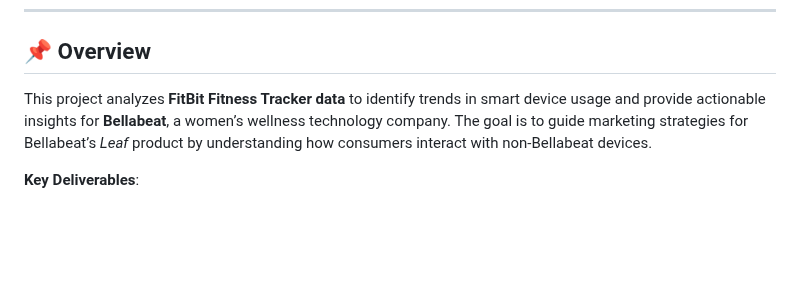
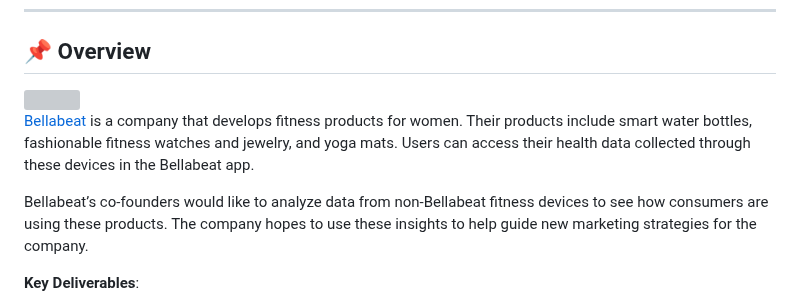
Before and after one commit to muhannedbaqi/bellabeat-case-study, a Markdown page: README.md, the part around the change. Rendered like a GitHub page; blank space fills up the shorter version; grey boxes are pictures that could not be loaded.

```diff
--- a/README.md
+++ b/README.md
@@ -7,7 +7,12 @@
 ---
 
 ## 📌 Overview
-This project analyzes **FitBit Fitness Tracker data** to identify trends in smart device usage and provide actionable insights for **Bellabeat**, a women’s wellness technology company. The goal is to guide marketing strategies for Bellabeat’s *Leaf* product by understanding how consumers interact with non-Bellabeat devices.
+<img align="right" width="500" height="400" src="https://repository-images.githubusercontent.com/522069892/740a3949-ac89-4392-b167-194a026604ed">
+
+[Bellabeat]( https://bellabeat.com/) is a company that develops fitness products for women. Their products include smart water bottles, fashionable fitness watches and jewelry, and yoga mats. Users can access their health data collected through these devices in the Bellabeat app.
+
+Bellabeat’s co-founders would like to analyze data from non-Bellabeat fitness devices to see how consumers are using these products. The company hopes to use these insights to help guide new marketing strategies for the company.
+
 
 **Key Deliverables**:
 - Data cleaning and transformation workflows.
```
